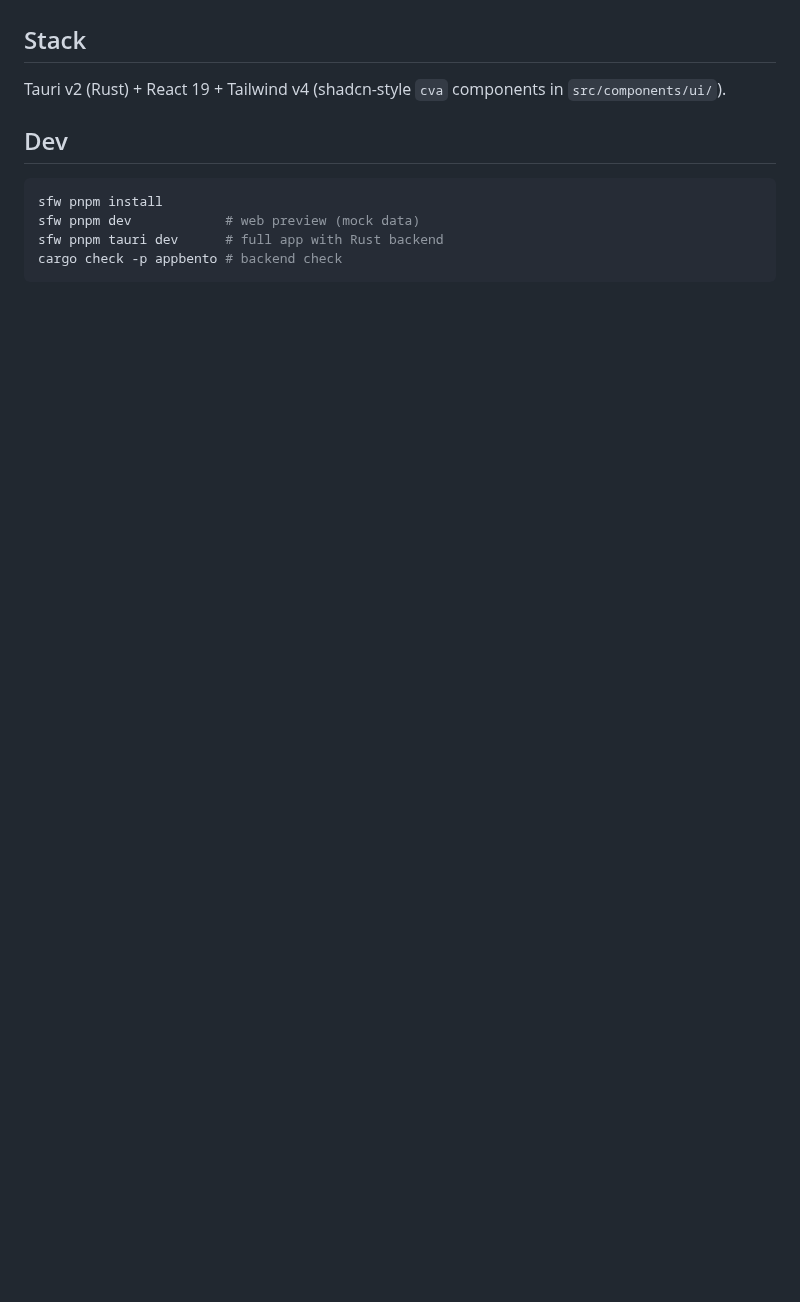
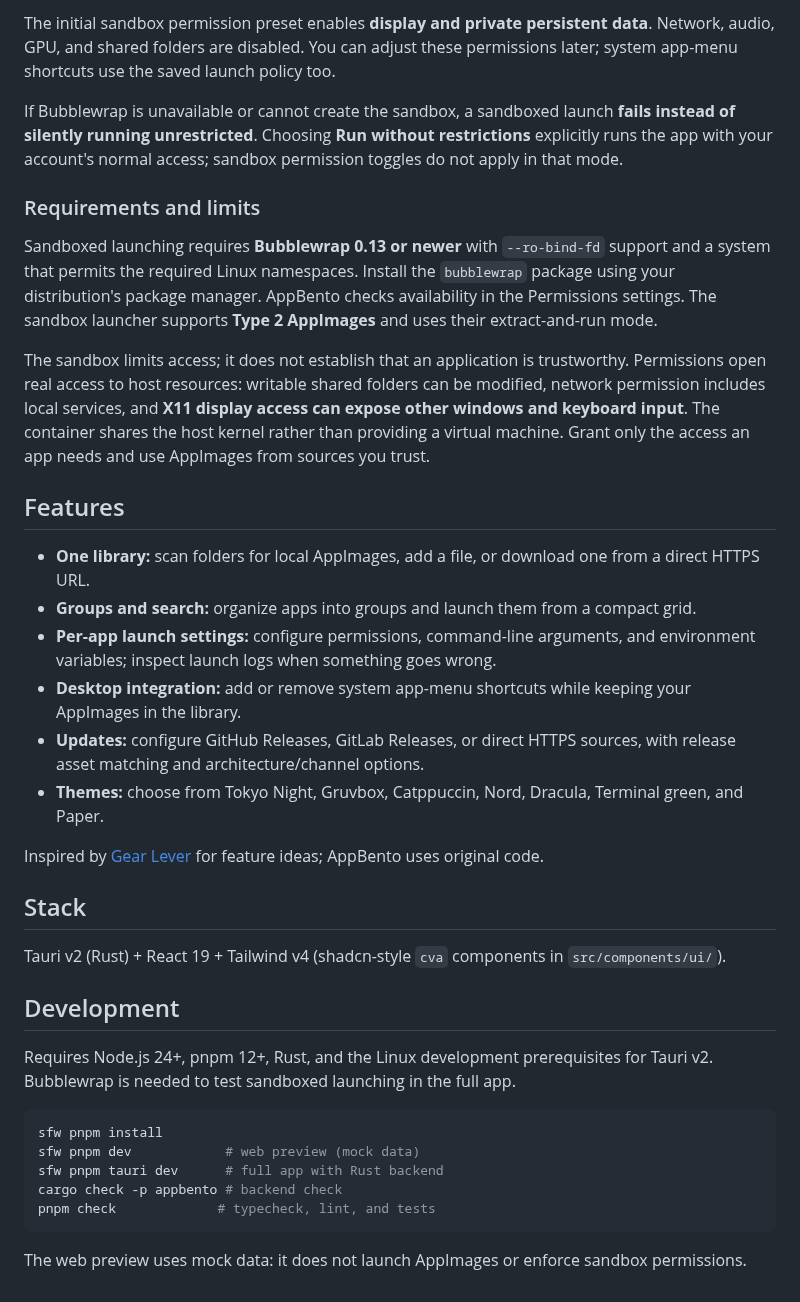
Before and after one commit to sergionoodles/appbento, a Markdown page: README.md, the part around one of its changes. Drawn GitHub-style; blank space fills up the shorter version.

````diff
--- a/README.md
+++ b/README.md
@@ -9,13 +23,38 @@ Local AppImage manager for Linux — inspired by [Gear Lever](https://github.com
+The initial sandbox permission preset enables **display and private persistent data**. Network, audio, GPU, and shared folders are disabled. You can adjust these permissions later; system app-menu shortcuts use the saved launch policy too.
+
+If Bubblewrap is unavailable or cannot create the sandbox, a sandboxed launch **fails instead of silently running unrestricted**. Choosing **Run without restrictions** explicitly runs the app with your account's normal access; sandbox permission toggles do not apply in that mode.
+
+### Requirements and limits
+
+Sandboxed launching requires **Bubblewrap 0.13 or newer** with `--ro-bind-fd` support and a system that permits the required Linux namespaces. Install the `bubblewrap` package using your distribution's package manager. AppBento checks availability in the Permissions settings. The sandbox launcher supports **Type 2 AppImages** and uses their extract-and-run mode.
+
+The sandbox limits access; it does not establish that an application is trustworthy. Permissions open real access to host resources: writable shared folders can be modified, network permission includes local services, and **X11 display access can expose other windows and keyboard input**. The container shares the host kernel rather than providing a virtual machine. Grant only the access an app needs and use AppImages from sources you trust.
+
+## Features
+
+- **One library:** scan folders for local AppImages, add a file, or download one from a direct HTTPS URL.
+- **Groups and search:** organize apps into groups and launch them from a compact grid.
+- **Per-app launch settings:** configure permissions, command-line arguments, and environment variables; inspect launch logs when something goes wrong.
+- **Desktop integration:** add or remove system app-menu shortcuts while keeping your AppImages in the library.
+- **Updates:** configure GitHub Releases, GitLab Releases, or direct HTTPS sources, with release asset matching and architecture/channel options.
+- **Themes:** choose from Tokyo Night, Gruvbox, Catppuccin, Nord, Dracula, Terminal green, and Paper.
+
+Inspired by [Gear Lever](https://github.com/mijorus/gearlever) for feature ideas; AppBento uses original code.
 
 ## Stack
 
 Tauri v2 (Rust) + React 19 + Tailwind v4 (shadcn-style `cva` components in `src/components/ui/`).
 
-## Dev
+## Development
+
+Requires Node.js 24+, pnpm 12+, Rust, and the Linux development prerequisites for Tauri v2. Bubblewrap is needed to test sandboxed launching in the full app.
 
 ```sh
 sfw pnpm install
 sfw pnpm dev            # web preview (mock data)
 sfw pnpm tauri dev      # full app with Rust backend
 cargo check -p appbento # backend check
+pnpm check             # typecheck, lint, and tests
 ```
+
+The web preview uses mock data: it does not launch AppImages or enforce sandbox permissions.
````
Also changed, not shown: other parts of README.md (+19 -5 lines), assets/appbento-screenshot.png (added).
